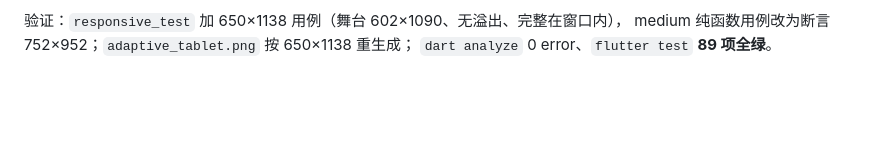
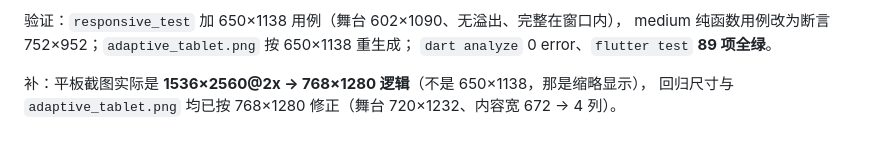
Before and after one commit to yearhe9900/mi_like_ui, a Markdown page: .workbuddy/memory/2026-10-17.md, the part around the change. GitHub-like rendering; blank space fills up the shorter version.

```diff
--- a/.workbuddy/memory/2026-10-17.md
+++ b/.workbuddy/memory/2026-10-17.md
@@ -156,3 +156,6 @@ compact 等比缩 393×856（手机全屏 1:1）、medium 留 24 居中 1x、exp
 验证：`responsive_test` 加 650×1138 用例（舞台 602×1090、无溢出、完整在窗口内），
 medium 纯函数用例改为断言 752×952；`adaptive_tablet.png` 按 650×1138 重生成；
 `dart analyze` 0 error、`flutter test` **89 项全绿**。
+
+补：平板截图实际是 **1536×2560@2x → 768×1280 逻辑**（不是 650×1138，那是缩略显示），
+回归尺寸与 `adaptive_tablet.png` 均已按 768×1280 修正（舞台 720×1232、内容宽 672 → 4 列）。
```
Also changed, not shown: doc/preview/adaptive_tablet.png, 2 other files.
